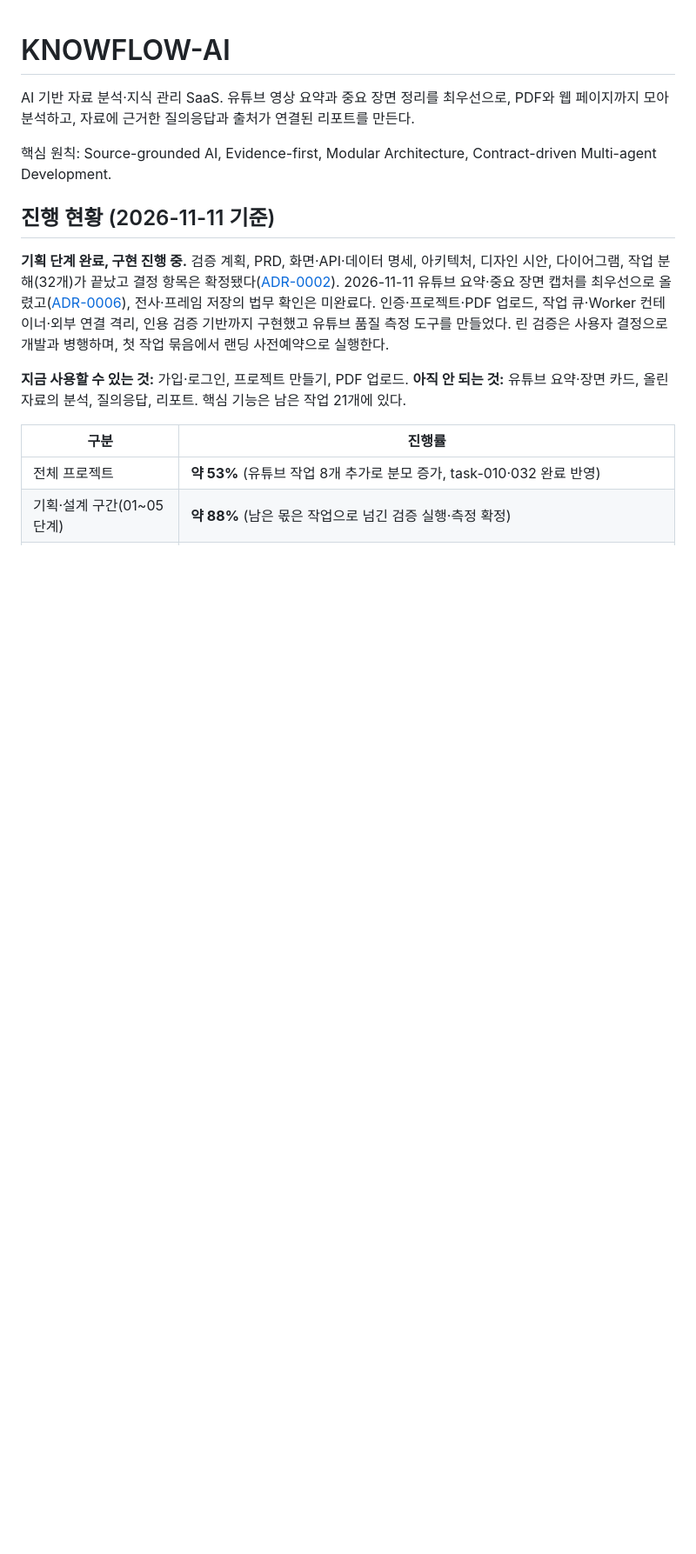
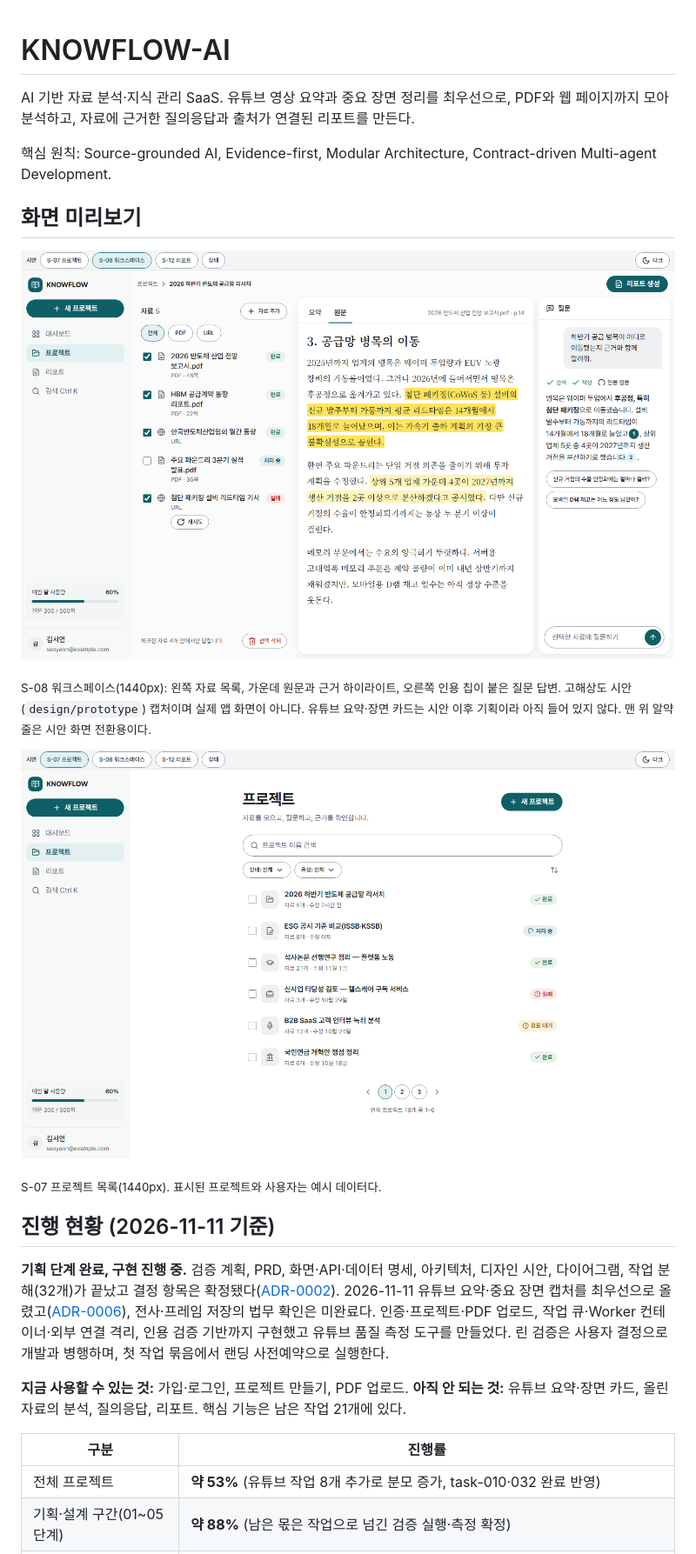
Before and after one commit to DevOps0906/KNOWFLOW-AI, a Markdown page: README.md, the part around the change. Shown at 87% size. GitHub-like rendering; pictures changed too: design/screens/s07-projects-1440.png (added), design/screens/s08-workspace-1440.png (added); blank space fills up the shorter version.

Commit message:
[docs] README에 워크스페이스·프로젝트 목록 시안 캡처 추가
무엇을: 고해상도 시안의 S-08 워크스페이스와 S-07 프로젝트 목록을 1440px로 캡처해 README 화면 미리보기에 넣었다. 실제 앱이 아니고 유튜브 기능 이전 시안임을 캡션에 밝혔다.
확인 방법: shot으로 캡처 후 이미지 직접 확인.

Co-Authored-By: Claude Opus 5.5 <noreply@anthropic.com>

```diff
--- a/README.md
+++ b/README.md
@@ -3,6 +3,16 @@
 AI 기반 자료 분석·지식 관리 SaaS. 유튜브 영상 요약과 중요 장면 정리를 최우선으로, PDF와 웹 페이지까지 모아 분석하고, 자료에 근거한 질의응답과 출처가 연결된 리포트를 만든다.
 
 핵심 원칙: Source-grounded AI, Evidence-first, Modular Architecture, Contract-driven Multi-agent Development.
+
+## 화면 미리보기
+
+![KNOWFLOW 워크스페이스 메인 화면](design/screens/s08-workspace-1440.png)
+
+<sub>S-08 워크스페이스(1440px): 왼쪽 자료 목록, 가운데 원문과 근거 하이라이트, 오른쪽 인용 칩이 붙은 질문 답변. 고해상도 시안(`design/prototype`) 캡처이며 실제 앱 화면이 아니다. 유튜브 요약·장면 카드는 시안 이후 기획이라 아직 들어 있지 않다. 맨 위 알약 줄은 시안 화면 전환용이다.</sub>
+
+![KNOWFLOW 프로젝트 목록 화면](design/screens/s07-projects-1440.png)
+
+<sub>S-07 프로젝트 목록(1440px). 표시된 프로젝트와 사용자는 예시 데이터다.</sub>
 
 ## 진행 현황 (2026-11-11 기준)
 
```
